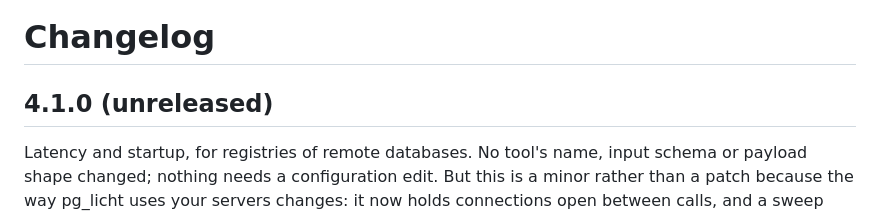
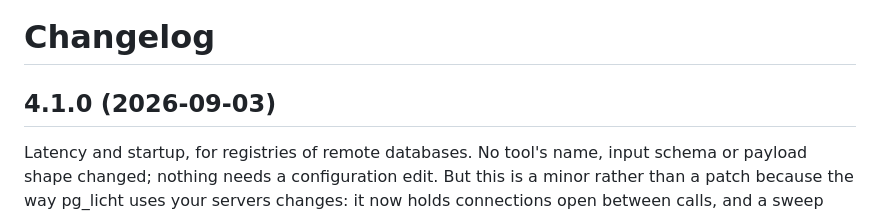
Before and after one commit to sqlambda/pg_licht, a Markdown page: CHANGES.md, the part around the change. GitHub-like rendering.

Commit message:
CHANGES: date the 4.1.0 release (2026-09-03)
Co-Authored-By: Claude Opus 5 <noreply@anthropic.com>

```diff
--- a/CHANGES.md
+++ b/CHANGES.md
@@ -1,6 +1,6 @@
 # Changelog
 
-## 4.1.0 (unreleased)
+## 4.1.0 (2026-09-03)
 
 Latency and startup, for registries of remote databases. No tool's name, input
 schema or payload shape changed; nothing needs a configuration edit. But this
```
